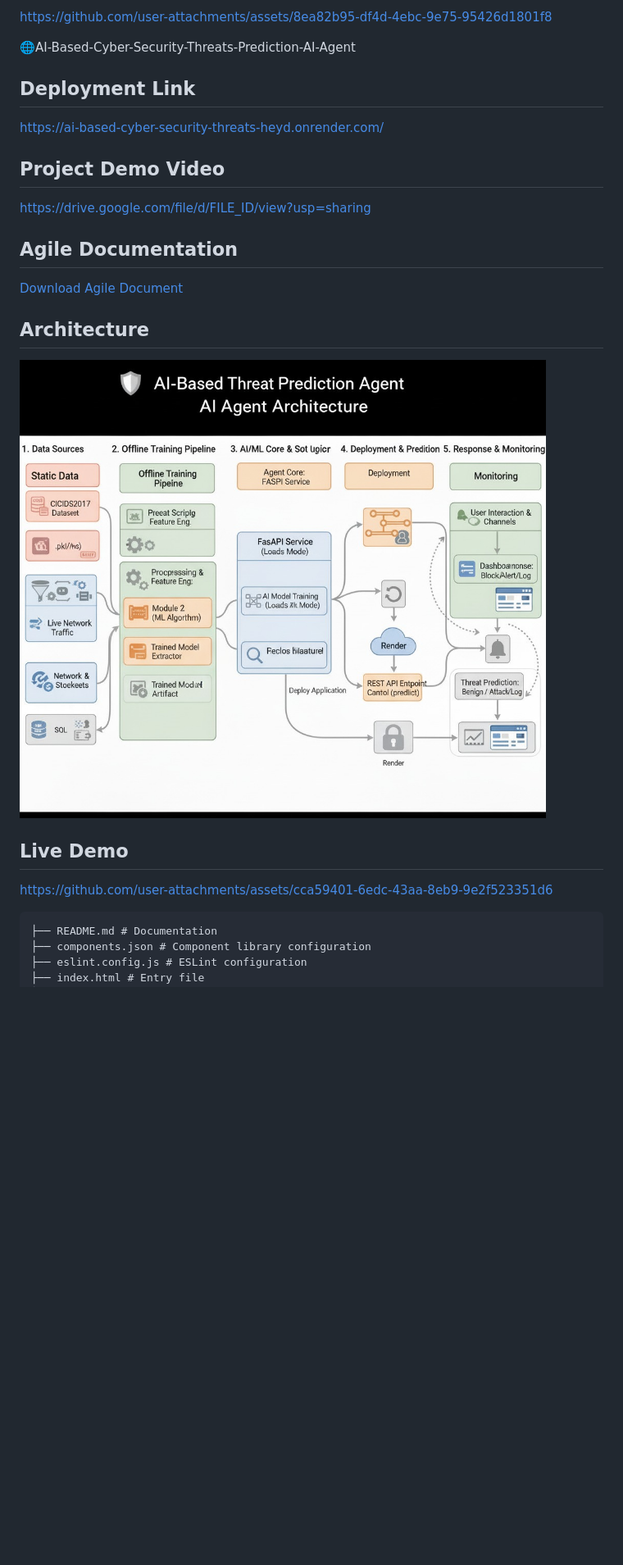
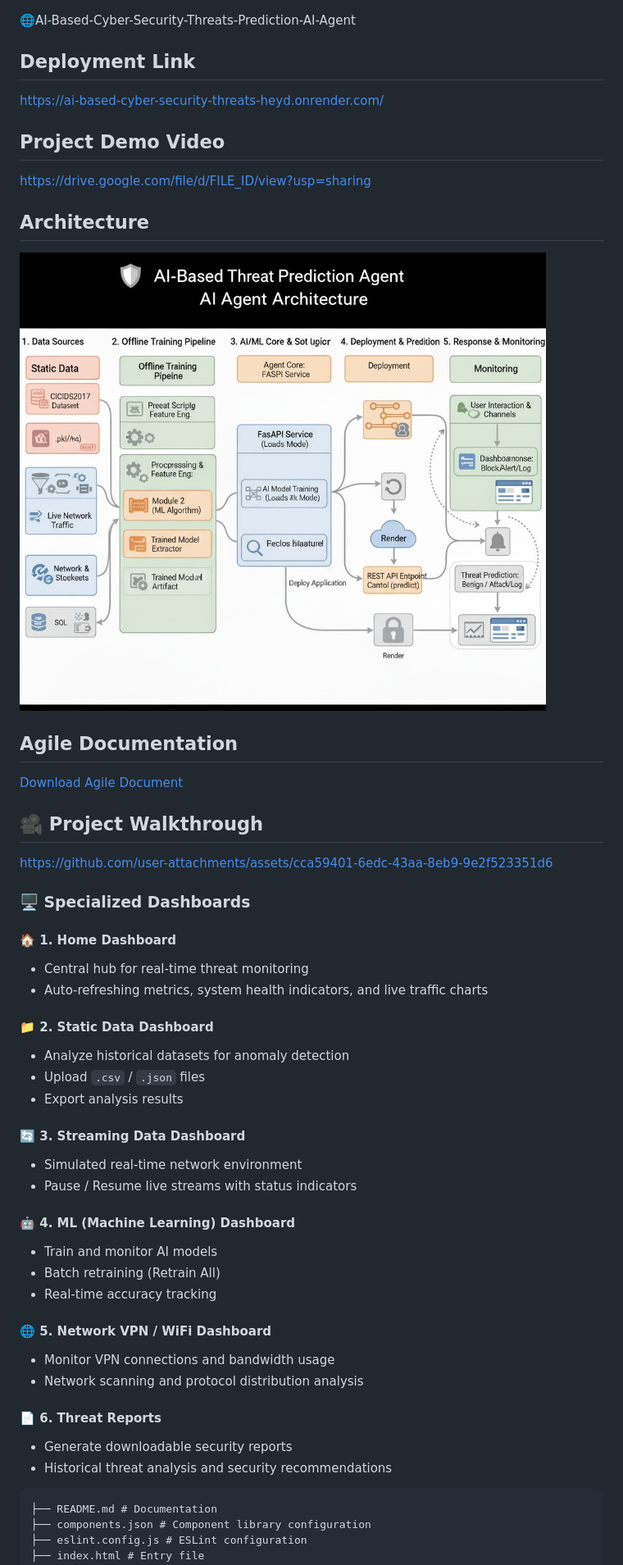
Before and after one commit to pavitravanjarapu/AI-Based-Cyber-Security-Threats-Prediction-AI-Agent, a Markdown page: README.md, the part around the change. Shown at 82% size. Drawn GitHub-style; blank space fills up the shorter version.

Commit message:
Revise README for project details and dashboards
Updated README.md to enhance project documentation and added details about dashboards.

````diff
--- a/README.md
+++ b/README.md
@@ -1,7 +1,3 @@
-
-
-https://github.com/user-attachments/assets/8ea82b95-df4d-4ebc-9e75-95426d1801f8
-
 🌐AI-Based-Cyber-Security-Threats-Prediction-AI-Agent
 
 ##  Deployment Link
@@ -11,20 +7,42 @@ https://github.com/user-attachments/assets/8ea82b95-df4d-4ebc-9e75-95426d1801f8
    [https://drive.google.com/file/d/FILE_ID/view?usp=sharing
 ](https://drive.google.com/file/d/1271jmsN2pZoUAQq4MkMaf7PnRkSxbGzu/view?usp=sharing)
 
+##  Architecture
+![Architecture Diagram](Architecture.jpg)
+
 ##  Agile Documentation
    [Download Agile Document](Agile.document.group1.xls)
 
-##  Architecture
-![Architecture Diagram](Architecture.jpg)
-
-
-## Live Demo
-
+## 🎥 Project Walkthrough
 https://github.com/user-attachments/assets/cca59401-6edc-43aa-8eb9-9e2f523351d6
 
+### 🖥️ Specialized Dashboards
 
+#### 🏠 1. Home Dashboard
+- Central hub for real-time threat monitoring
+- Auto-refreshing metrics, system health indicators, and live traffic charts
 
+#### 📁 2. Static Data Dashboard
+- Analyze historical datasets for anomaly detection
+- Upload `.csv` / `.json` files
+- Export analysis results
 
+#### 🔄 3. Streaming Data Dashboard
+- Simulated real-time network environment
+- Pause / Resume live streams with status indicators
+
+#### 🤖 4. ML (Machine Learning) Dashboard
+- Train and monitor AI models
+- Batch retraining (Retrain All)
+- Real-time accuracy tracking
+
+#### 🌐 5. Network VPN / WiFi Dashboard
+- Monitor VPN connections and bandwidth usage
+- Network scanning and protocol distribution analysis
+
+#### 📄 6. Threat Reports
+- Generate downloadable security reports
+- Historical threat analysis and security recommendations
 
 ```
 ├── README.md # Documentation
````
